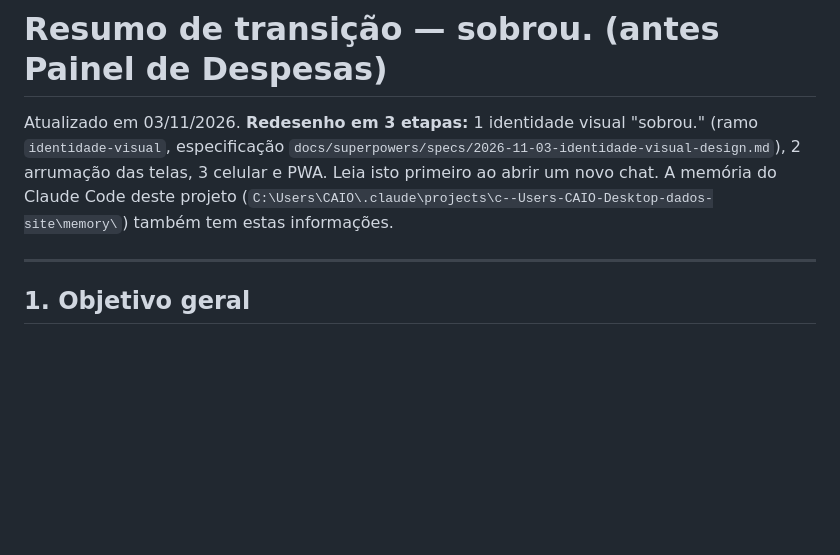
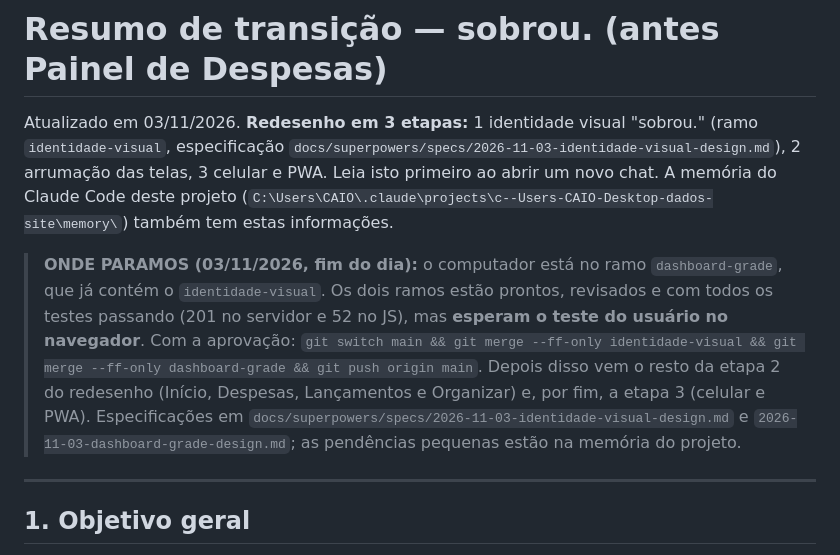
Before and after one commit to vienercaio-blip/painel-despesas, a Markdown page: docs/RESUMO-TRANSICAO.md, the part around the change. GitHub-like rendering; blank space fills up the shorter version.

Commit message:
Resumo de transição: onde paramos
Co-Authored-By: Claude Opus 5.5 <noreply@anthropic.com>

```diff
--- a/docs/RESUMO-TRANSICAO.md
+++ b/docs/RESUMO-TRANSICAO.md
@@ -1,6 +1,9 @@
 # Resumo de transição — sobrou. (antes Painel de Despesas)
 
 Atualizado em 03/11/2026. **Redesenho em 3 etapas:** 1 identidade visual "sobrou." (ramo `identidade-visual`, especificação `docs/superpowers/specs/2026-11-03-identidade-visual-design.md`), 2 arrumação das telas, 3 celular e PWA. Leia isto primeiro ao abrir um novo chat. A memória do Claude Code deste projeto (`C:\Users\CAIO\.claude\projects\c--Users-CAIO-Desktop-dados-site\memory\`) também tem estas informações.
+
+
+> **ONDE PARAMOS (03/11/2026, fim do dia):** o computador está no ramo `dashboard-grade`, que já contém o `identidade-visual`. Os dois ramos estão prontos, revisados e com todos os testes passando (201 no servidor e 52 no JS), mas **esperam o teste do usuário no navegador**. Com a aprovação: `git switch main && git merge --ff-only identidade-visual && git merge --ff-only dashboard-grade && git push origin main`. Depois disso vem o resto da etapa 2 do redesenho (Início, Despesas, Lançamentos e Organizar) e, por fim, a etapa 3 (celular e PWA). Especificações em `docs/superpowers/specs/2026-11-03-identidade-visual-design.md` e `2026-11-03-dashboard-grade-design.md`; as pendências pequenas estão na memória do projeto.
 
 ---
 
```
